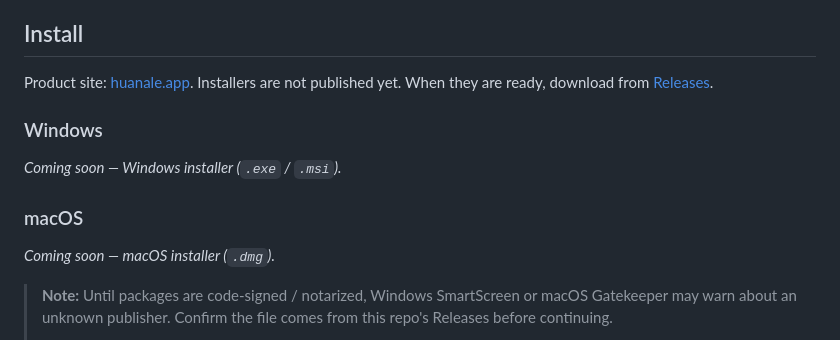
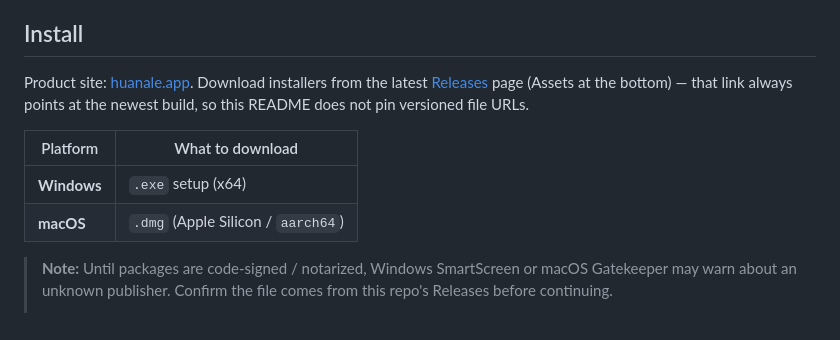
Before and after one commit to wljgit/huanalesite, a Markdown page: README.md, the part around one of its changes. Rendered like a GitHub page.

Commit message:
docs: update documentation files
- Update README.md and README.zh.md with latest content improvements

```diff
--- a/README.md
+++ b/README.md
@@ -37,19 +37,12 @@
 
 ## Install
 
-Product site: [huanale.app](https://huanale.app). Installers are not published yet. When they are ready, download from [Releases](https://github.com/wljgit/huanalesite/releases).
+Product site: [huanale.app](https://huanale.app). Download installers from the latest [Releases](https://github.com/wljgit/huanalesite/releases/latest) page (Assets at the bottom) — that link always points at the newest build, so this README does not pin versioned file URLs.
 
-### Windows
-
-<!-- TODO: link the Windows installer asset when available -->
-
-_Coming soon — Windows installer (`.exe` / `.msi`)._
-
-### macOS
-
-<!-- TODO: link the macOS installer asset when available -->
-
-_Coming soon — macOS installer (`.dmg`)._
+| Platform | What to download |
+|----------|------------------|
+| **Windows** | `.exe` setup (x64) |
+| **macOS** | `.dmg` (Apple Silicon / `aarch64`) |
 
 > **Note:** Until packages are code-signed / notarized, Windows SmartScreen or macOS Gatekeeper may warn about an unknown publisher. Confirm the file comes from this repo's Releases before continuing.
 >
```
Also changed, not shown: other parts of README.md (+2 -2 lines), README.zh.md (+7 -14 lines).
